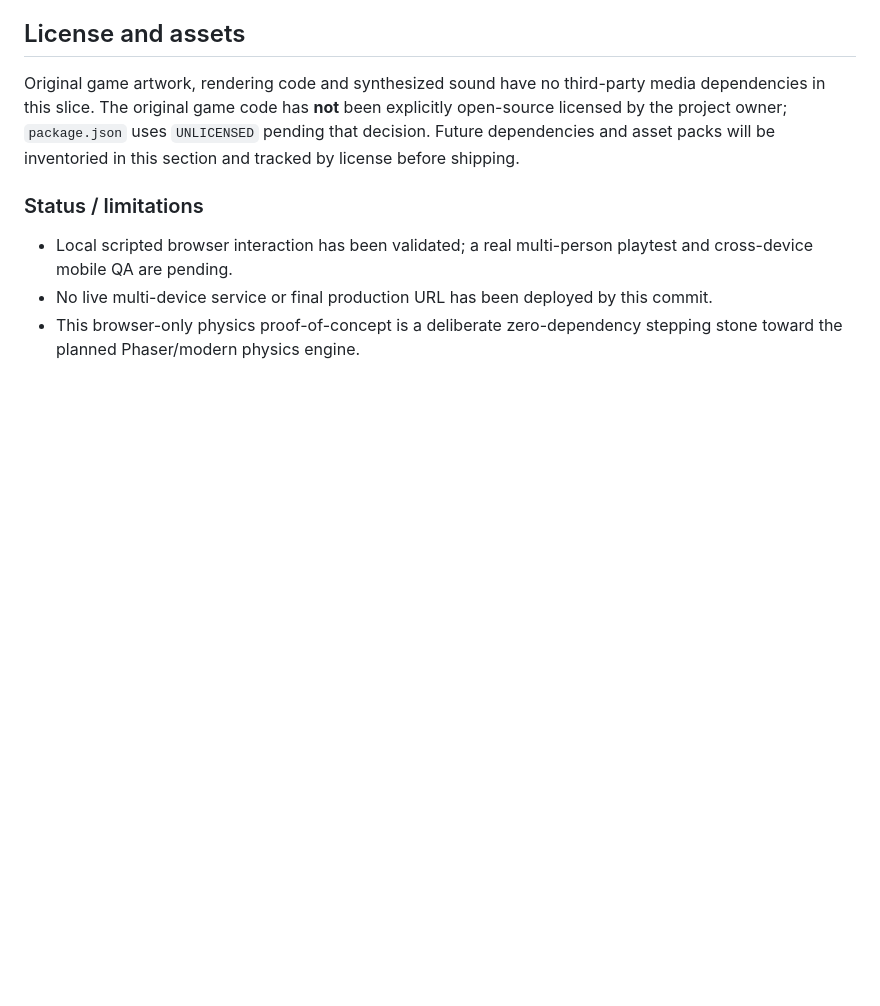
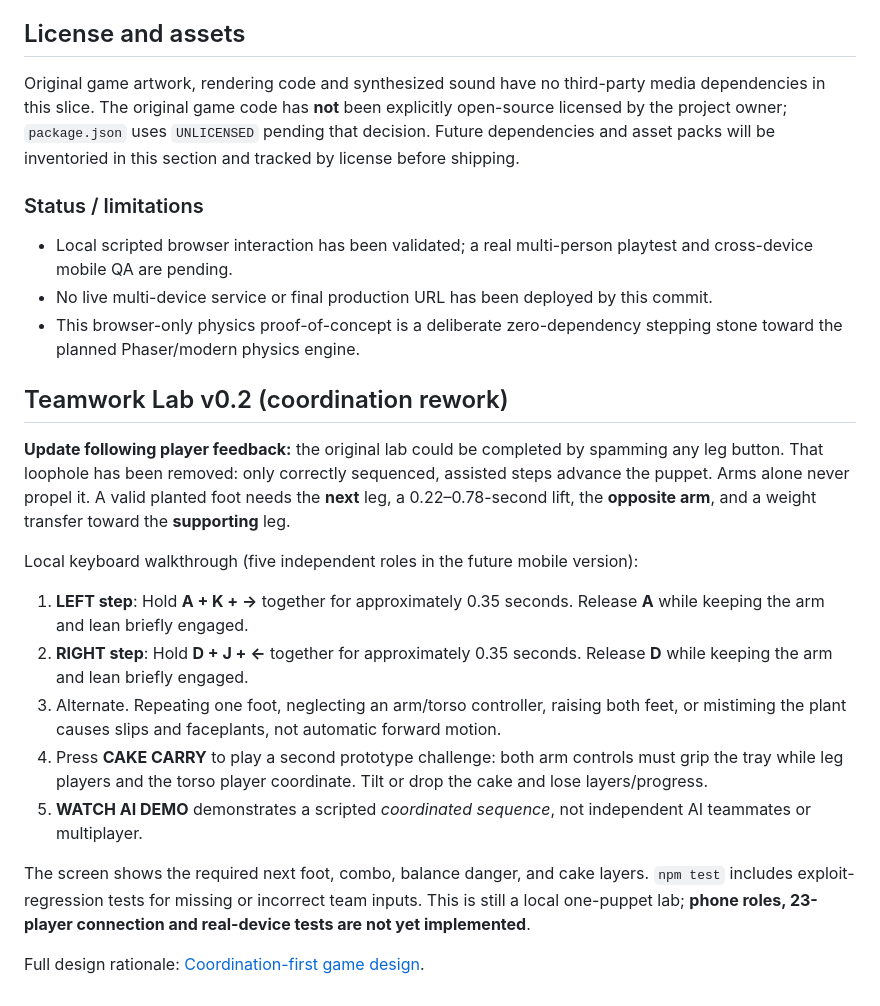
Before and after one commit to Adityasuresh109/Puppet-Panic, a Markdown page: README.md, the part around the change. Rendered like a GitHub page; blank space fills up the shorter version.

Commit message:
fix: enforce real limb coordination and add cake-carry challenge (#4)

```diff
--- a/README.md
+++ b/README.md
@@ -67,3 +67,19 @@ Original game artwork, rendering code and synthesized sound have no third-party
 - Local scripted browser interaction has been validated; a real multi-person playtest and cross-device mobile QA are pending.
 - No live multi-device service or final production URL has been deployed by this commit.
 - This browser-only physics proof-of-concept is a deliberate zero-dependency stepping stone toward the planned Phaser/modern physics engine.
+
+## Teamwork Lab v0.2 (coordination rework)
+
+**Update following player feedback:** the original lab could be completed by spamming any leg button. That loophole has been removed: only correctly sequenced, assisted steps advance the puppet. Arms alone never propel it. A valid planted foot needs the **next** leg, a 0.22–0.78-second lift, the **opposite arm**, and a weight transfer toward the **supporting** leg.
+
+Local keyboard walkthrough (five independent roles in the future mobile version):
+
+1. **LEFT step**: Hold **A + K + →** together for approximately 0.35 seconds. Release **A** while keeping the arm and lean briefly engaged.
+2. **RIGHT step**: Hold **D + J + ←** together for approximately 0.35 seconds. Release **D** while keeping the arm and lean briefly engaged.
+3. Alternate. Repeating one foot, neglecting an arm/torso controller, raising both feet, or mistiming the plant causes slips and faceplants, not automatic forward motion.
+4. Press **CAKE CARRY** to play a second prototype challenge: both arm controls must grip the tray while leg players and the torso player coordinate. Tilt or drop the cake and lose layers/progress.
+5. **WATCH AI DEMO** demonstrates a scripted *coordinated sequence*, not independent AI teammates or multiplayer.
+
+The screen shows the required next foot, combo, balance danger, and cake layers. `npm test` includes exploit-regression tests for missing or incorrect team inputs. This is still a local one-puppet lab; **phone roles, 23-player connection and real-device tests are not yet implemented**.
+
+Full design rationale: [Coordination-first game design](docs/coordination-first.md).
```
Also changed, not shown: docs/coordination-first.md (added, +52 -0 lines), docs/teamwork-lab.jpg (added), 6 other files.
